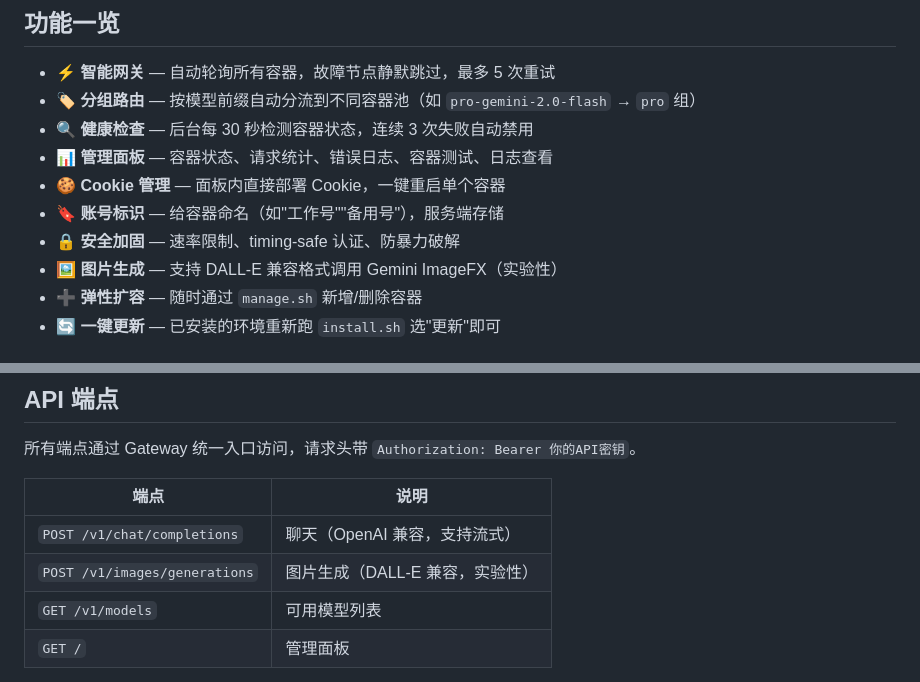
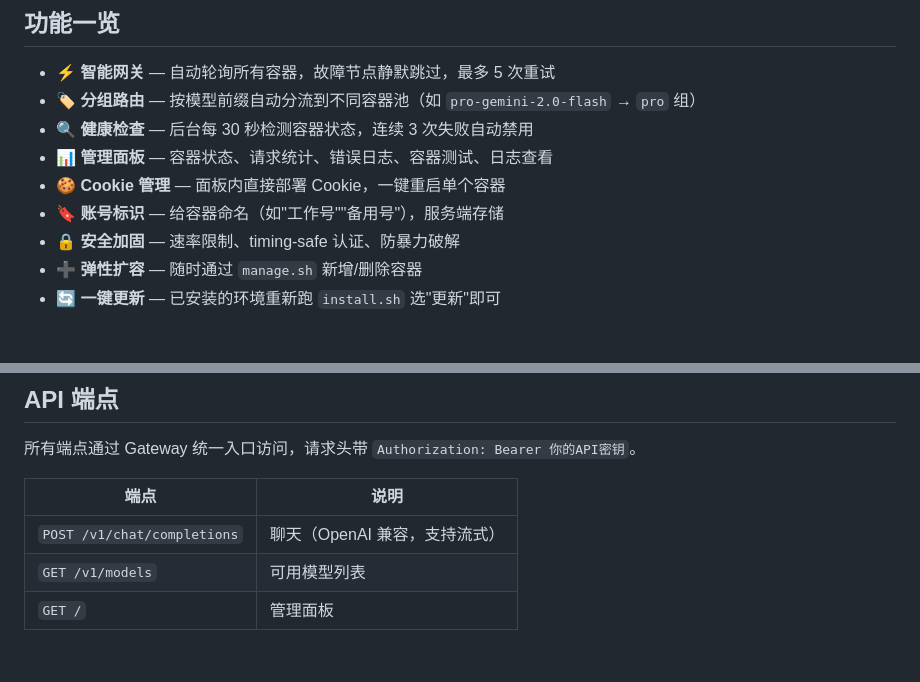
Before and after one commit to shleeshlee/gemini-api-oneclick, a Markdown page: README.md, 2 parts joined by grey strips. Rendered like a GitHub page; blank space fills up the shorter version.

Commit message:
docs: 移除未完成的图片生成功能描述

```diff
--- a/README.md
+++ b/README.md
@@ -45,7 +45,6 @@ bash scripts/install.sh
 - 🍪 **Cookie 管理** — 面板内直接部署 Cookie，一键重启单个容器
 - 🔖 **账号标识** — 给容器命名（如"工作号""备用号"），服务端存储
 - 🔒 **安全加固** — 速率限制、timing-safe 认证、防暴力破解
-- 🖼️ **图片生成** — 支持 DALL-E 兼容格式调用 Gemini ImageFX（实验性）
 - ➕ **弹性扩容** — 随时通过 `manage.sh` 新增/删除容器
 - 🔄 **一键更新** — 已安装的环境重新跑 `install.sh` 选"更新"即可
 
@@ -95,7 +94,6 @@ bash scripts/install.sh
 | 端点 | 说明 |
 |------|------|
 | `POST /v1/chat/completions` | 聊天（OpenAI 兼容，支持流式） |
-| `POST /v1/images/generations` | 图片生成（DALL-E 兼容，实验性） |
 | `GET /v1/models` | 可用模型列表 |
 | `GET /` | 管理面板 |
 
```
